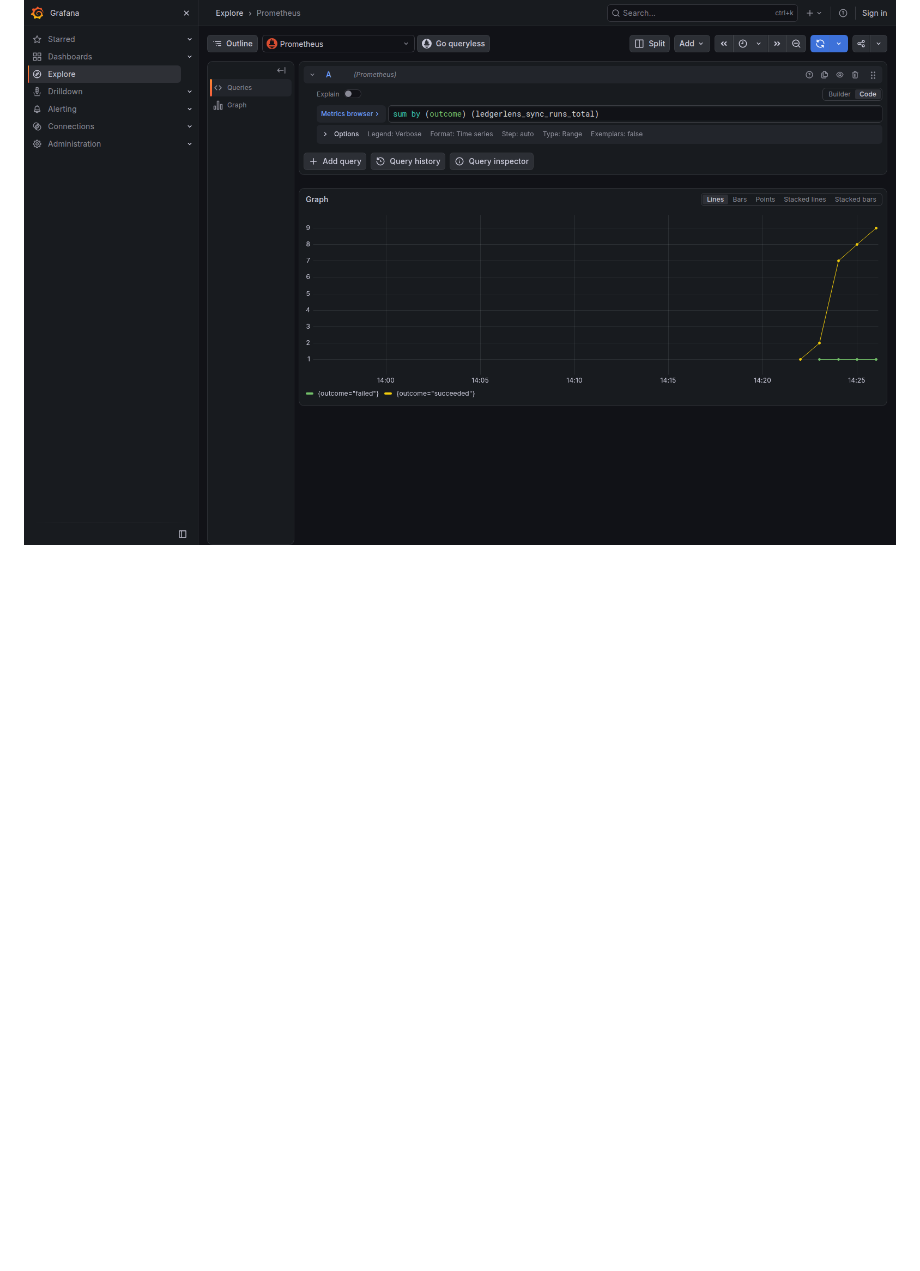
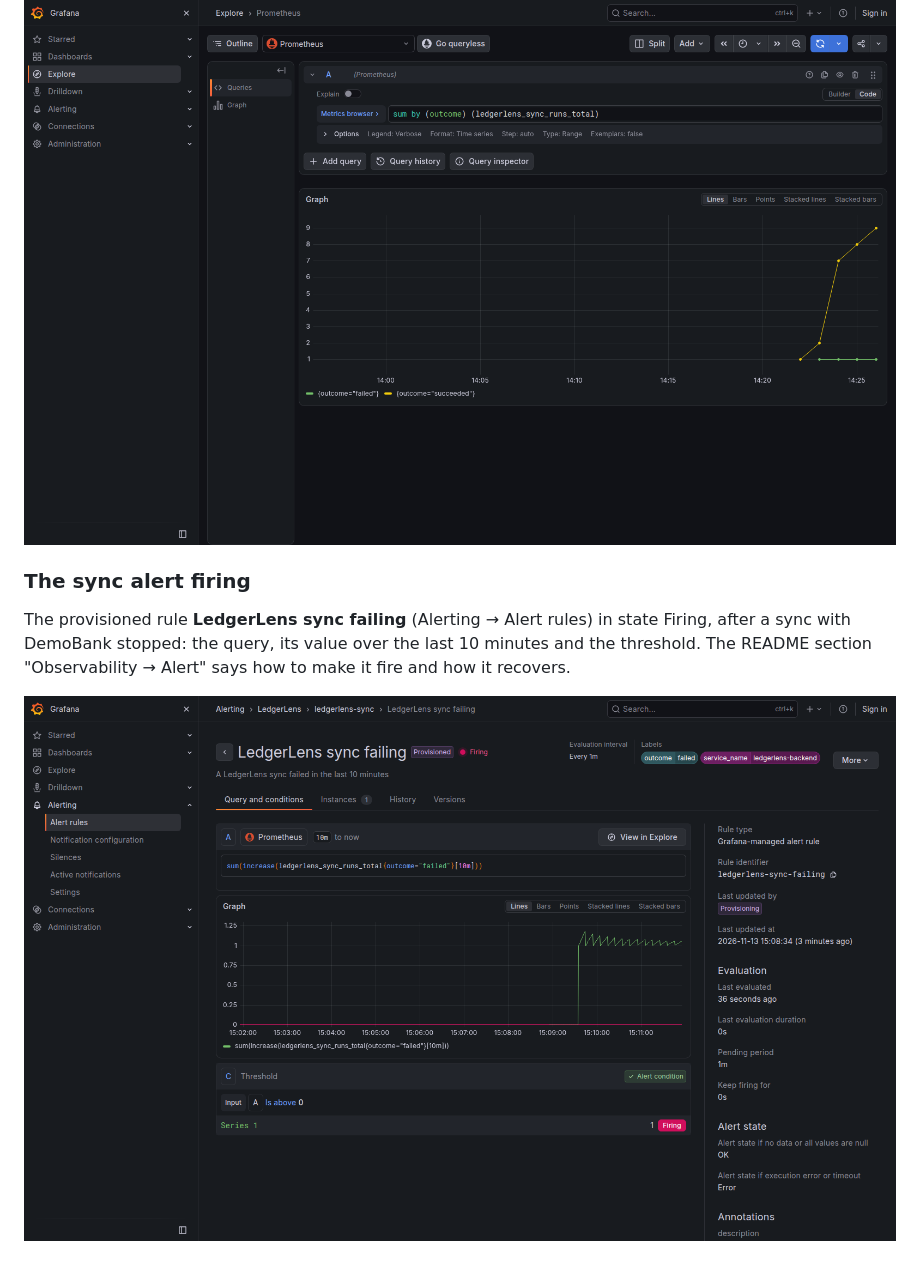
Before and after one commit to kkzzbb/LedgerLens, a Markdown page: docs/screenshots.md, the part around the change. Rendered like a GitHub page; pictures changed too: docs/screenshots/grafana-alert-firing.png (added); blank space fills up the shorter version.

```diff
--- a/docs/screenshots.md
+++ b/docs/screenshots.md
@@ -56,3 +56,12 @@ outcome, and the **Trace** link under *Links* opens the trace above.
 (the `failed` run is a sync with DemoBank stopped).
 
 ![Sync runs by outcome in Prometheus](screenshots/grafana-sync-metrics.png)
+
+### The sync alert firing
+
+The provisioned rule **LedgerLens sync failing** (Alerting → Alert rules)
+in state Firing, after a sync with DemoBank stopped: the query, its value
+over the last 10 minutes and the threshold. The README section
+"Observability → Alert" says how to make it fire and how it recovers.
+
+![The LedgerLens sync failing alert rule in Firing state](screenshots/grafana-alert-firing.png)
```
Also changed, not shown: README.md (+38 -0 lines), docs/scope.md (+3 -2 lines).
